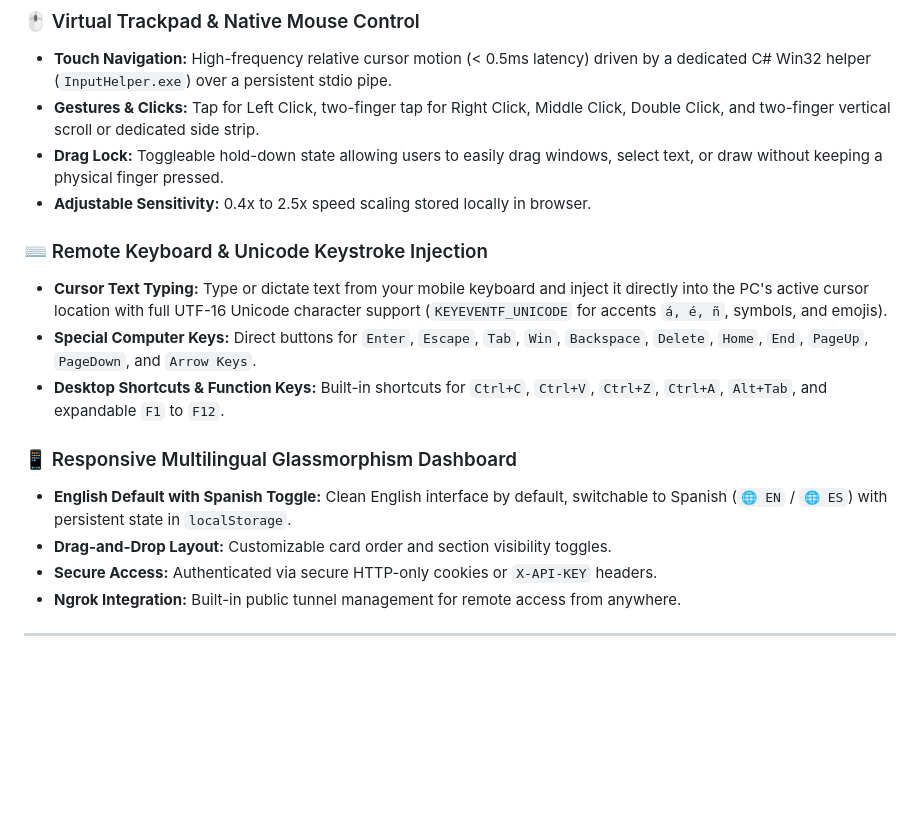
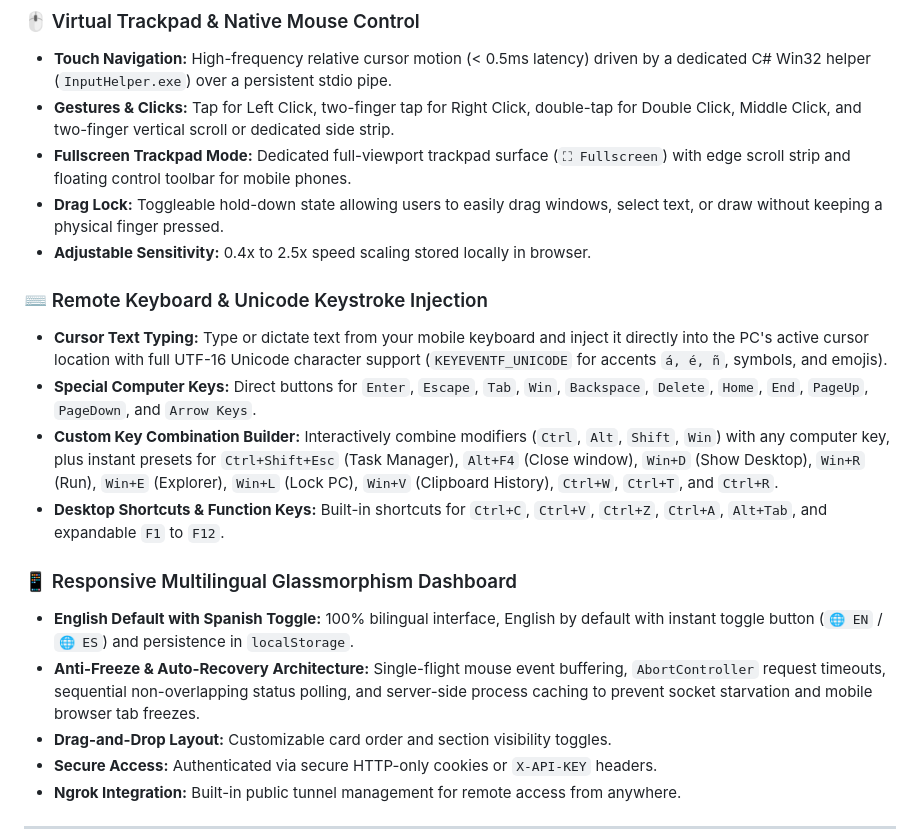
Before and after one commit to ismael6499/express-gateway-automation, a Markdown page: README.md, the part around the change. Rendered like a GitHub page; blank space fills up the shorter version.

Commit message:
docs: document fullscreen trackpad, custom key builder, and anti-freeze engine

```diff
--- a/README.md
+++ b/README.md
@@ -37,17 +37,20 @@ A lightweight, robust local **API Gateway & Workspace Automation Server** built
 
 ### 🖱️ Virtual Trackpad & Native Mouse Control
 - **Touch Navigation:** High-frequency relative cursor motion (< 0.5ms latency) driven by a dedicated C# Win32 helper (`InputHelper.exe`) over a persistent stdio pipe.
-- **Gestures & Clicks:** Tap for Left Click, two-finger tap for Right Click, Middle Click, Double Click, and two-finger vertical scroll or dedicated side strip.
+- **Gestures & Clicks:** Tap for Left Click, two-finger tap for Right Click, double-tap for Double Click, Middle Click, and two-finger vertical scroll or dedicated side strip.
+- **Fullscreen Trackpad Mode:** Dedicated full-viewport trackpad surface (`⛶ Fullscreen`) with edge scroll strip and floating control toolbar for mobile phones.
 - **Drag Lock:** Toggleable hold-down state allowing users to easily drag windows, select text, or draw without keeping a physical finger pressed.
 - **Adjustable Sensitivity:** 0.4x to 2.5x speed scaling stored locally in browser.
 
 ### ⌨️ Remote Keyboard & Unicode Keystroke Injection
 - **Cursor Text Typing:** Type or dictate text from your mobile keyboard and inject it directly into the PC's active cursor location with full UTF-16 Unicode character support (`KEYEVENTF_UNICODE` for accents `á, é, ñ`, symbols, and emojis).
 - **Special Computer Keys:** Direct buttons for `Enter`, `Escape`, `Tab`, `Win`, `Backspace`, `Delete`, `Home`, `End`, `PageUp`, `PageDown`, and `Arrow Keys`.
+- **Custom Key Combination Builder:** Interactively combine modifiers (`Ctrl`, `Alt`, `Shift`, `Win`) with any computer key, plus instant presets for `Ctrl+Shift+Esc` (Task Manager), `Alt+F4` (Close window), `Win+D` (Show Desktop), `Win+R` (Run), `Win+E` (Explorer), `Win+L` (Lock PC), `Win+V` (Clipboard History), `Ctrl+W`, `Ctrl+T`, and `Ctrl+R`.
 - **Desktop Shortcuts & Function Keys:** Built-in shortcuts for `Ctrl+C`, `Ctrl+V`, `Ctrl+Z`, `Ctrl+A`, `Alt+Tab`, and expandable `F1` to `F12`.
 
 ### 📱 Responsive Multilingual Glassmorphism Dashboard
-- **English Default with Spanish Toggle:** Clean English interface by default, switchable to Spanish (`🌐 EN` / `🌐 ES`) with persistent state in `localStorage`.
+- **English Default with Spanish Toggle:** 100% bilingual interface, English by default with instant toggle button (`🌐 EN` / `🌐 ES`) and persistence in `localStorage`.
+- **Anti-Freeze & Auto-Recovery Architecture:** Single-flight mouse event buffering, `AbortController` request timeouts, sequential non-overlapping status polling, and server-side process caching to prevent socket starvation and mobile browser tab freezes.
 - **Drag-and-Drop Layout:** Customizable card order and section visibility toggles.
 - **Secure Access:** Authenticated via secure HTTP-only cookies or `X-API-KEY` headers.
 - **Ngrok Integration:** Built-in public tunnel management for remote access from anywhere.
```
